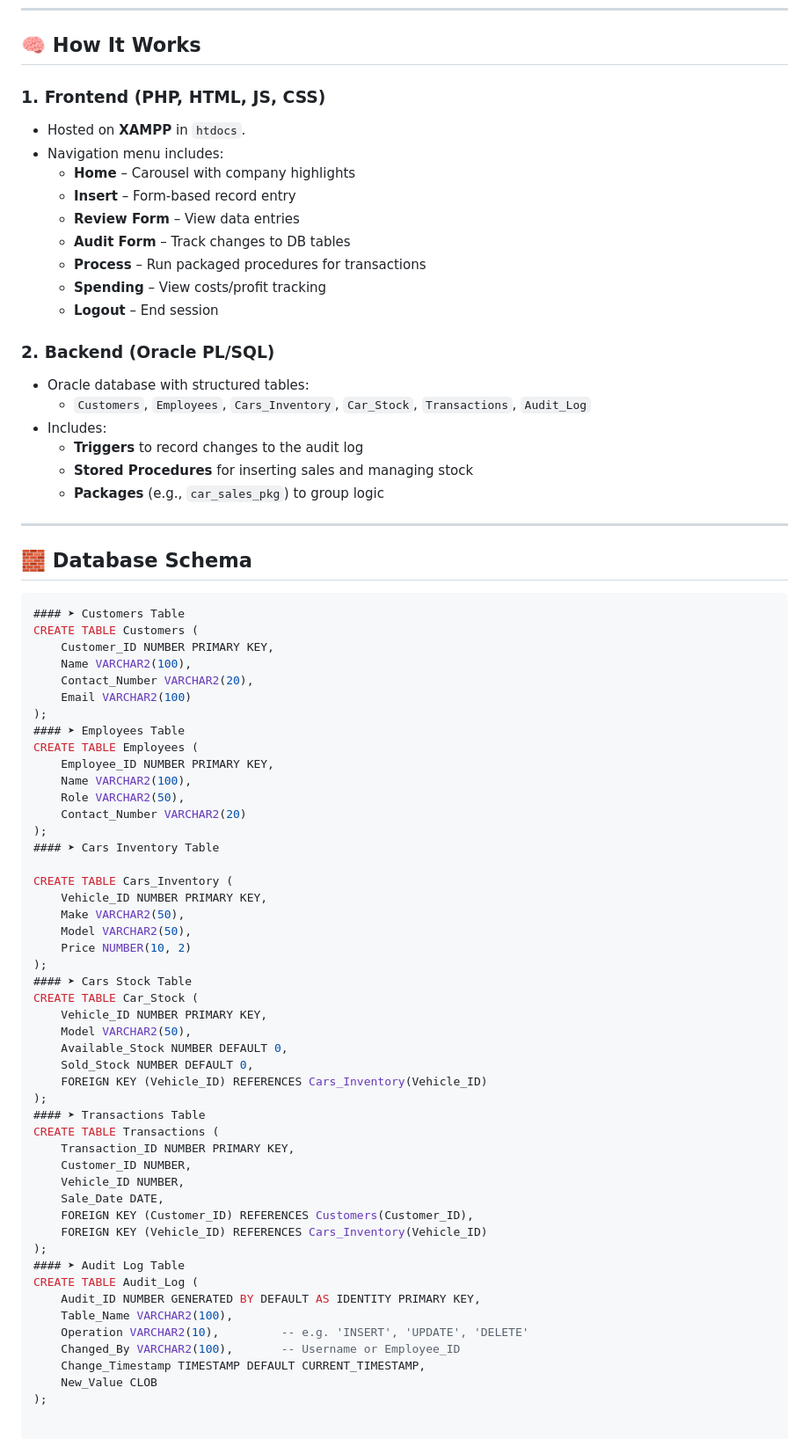
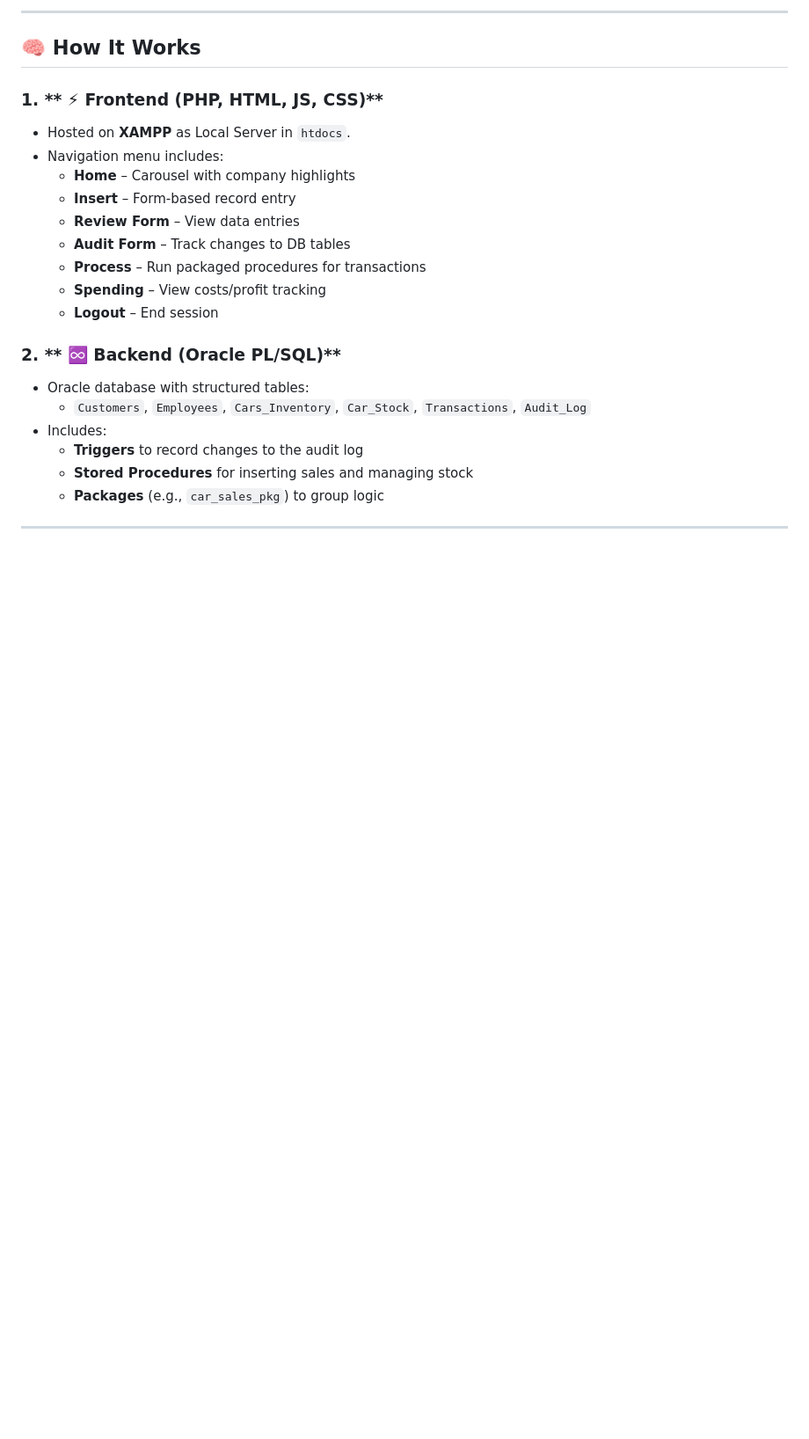
Before and after one commit to Dushimimanaprince/Cars-Dealership-Final-, a Markdown page: README.md, the part around one of its changes. Shown at 88% size. Drawn GitHub-style; blank space fills up the shorter version.

````diff
--- a/README.md
+++ b/README.md
@@ -19,8 +64,9 @@ Key goals include:
+---
 
 ## 🧠 How It Works
 
-### 1. **Frontend (PHP, HTML, JS, CSS)**
-- Hosted on **XAMPP** in `htdocs`.
+### 1. ** ⚡ Frontend (PHP, HTML, JS, CSS)**
+- Hosted on **XAMPP** as Local Server in `htdocs`.
 - Navigation menu includes:
   - **Home** – Carousel with company highlights
   - **Insert** – Form-based record entry
@@ -30,7 +76,7 @@ Key goals include:
   - **Spending** – View costs/profit tracking
   - **Logout** – End session
 
-### 2. **Backend (Oracle PL/SQL)**
+### 2. ** ♾️ Backend (Oracle PL/SQL)**
 - Oracle database with structured tables:
   - `Customers`, `Employees`, `Cars_Inventory`, `Car_Stock`, `Transactions`, `Audit_Log`
 - Includes:
@@ -39,56 +85,3 @@ Key goals include:
   - **Packages** (e.g., `car_sales_pkg`) to group logic
 
 ---
-
-## 🧱 Database Schema
-
-
-```sql
-#### ➤ Customers Table
-CREATE TABLE Customers (
-    Customer_ID NUMBER PRIMARY KEY,
-    Name VARCHAR2(100),
-    Contact_Number VARCHAR2(20),
-    Email VARCHAR2(100)
-);
-#### ➤ Employees Table
-CREATE TABLE Employees (
-    Employee_ID NUMBER PRIMARY KEY,
-    Name VARCHAR2(100),
-    Role VARCHAR2(50),
-    Contact_Number VARCHAR2(20)
-);
-#### ➤ Cars Inventory Table
-
-CREATE TABLE Cars_Inventory (
-    Vehicle_ID NUMBER PRIMARY KEY,
-    Make VARCHAR2(50),
-    Model VARCHAR2(50),
-    Price NUMBER(10, 2)
-);
-#### ➤ Cars Stock Table
-CREATE TABLE Car_Stock (
-    Vehicle_ID NUMBER PRIMARY KEY,
-    Model VARCHAR2(50),
-    Available_Stock NUMBER DEFAULT 0,
-    Sold_Stock NUMBER DEFAULT 0,
-    FOREIGN KEY (Vehicle_ID) REFERENCES Cars_Inventory(Vehicle_ID)
-);
-#### ➤ Transactions Table
-CREATE TABLE Transactions (
-    Transaction_ID NUMBER PRIMARY KEY,
-    Customer_ID NUMBER,
-    Vehicle_ID NUMBER,
-    Sale_Date DATE,
-    FOREIGN KEY (Customer_ID) REFERENCES Customers(Customer_ID),
-    FOREIGN KEY (Vehicle_ID) REFERENCES Cars_Inventory(Vehicle_ID)
-);
-#### ➤ Audit Log Table
-CREATE TABLE Audit_Log (
-    Audit_ID NUMBER GENERATED BY DEFAULT AS IDENTITY PRIMARY KEY,
-    Table_Name VARCHAR2(100),
-    Operation VARCHAR2(10),         -- e.g. 'INSERT', 'UPDATE', 'DELETE'
-    Changed_By VARCHAR2(100),       -- Username or Employee_ID
-    Change_Timestamp TIMESTAMP DEFAULT CURRENT_TIMESTAMP,
-    New_Value CLOB
-);
````
Also changed, not shown: other parts of README.md (+48 -3 lines).
